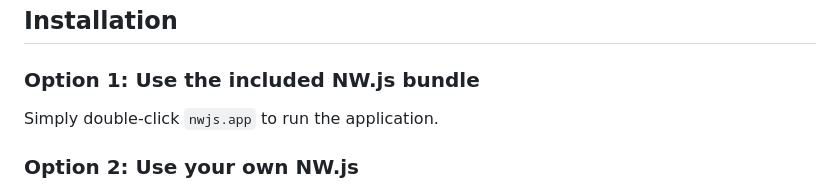
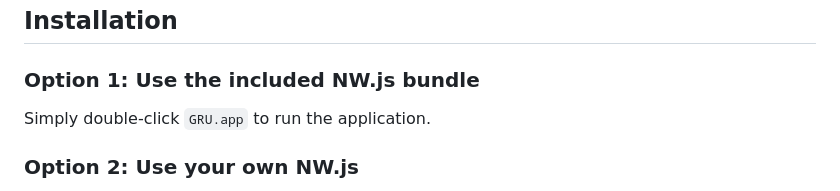
Before and after one commit to daslicht/Gearmulator-Release-Updater, a Markdown page: README.md, the part around the change. Drawn GitHub-style.

```diff
--- a/README.md
+++ b/README.md
@@ -44,7 +44,7 @@ Enable "Install after download" to automatically:
 ## Installation
 
 ### Option 1: Use the included NW.js bundle
-Simply double-click `nwjs.app` to run the application.
+Simply double-click `GRU.app` to run the application.
 
 ### Option 2: Use your own NW.js
 1. Download NW.js from: https://nwjs.io/
```
Also changed, not shown: README_DE.md (+1 -1 lines).
